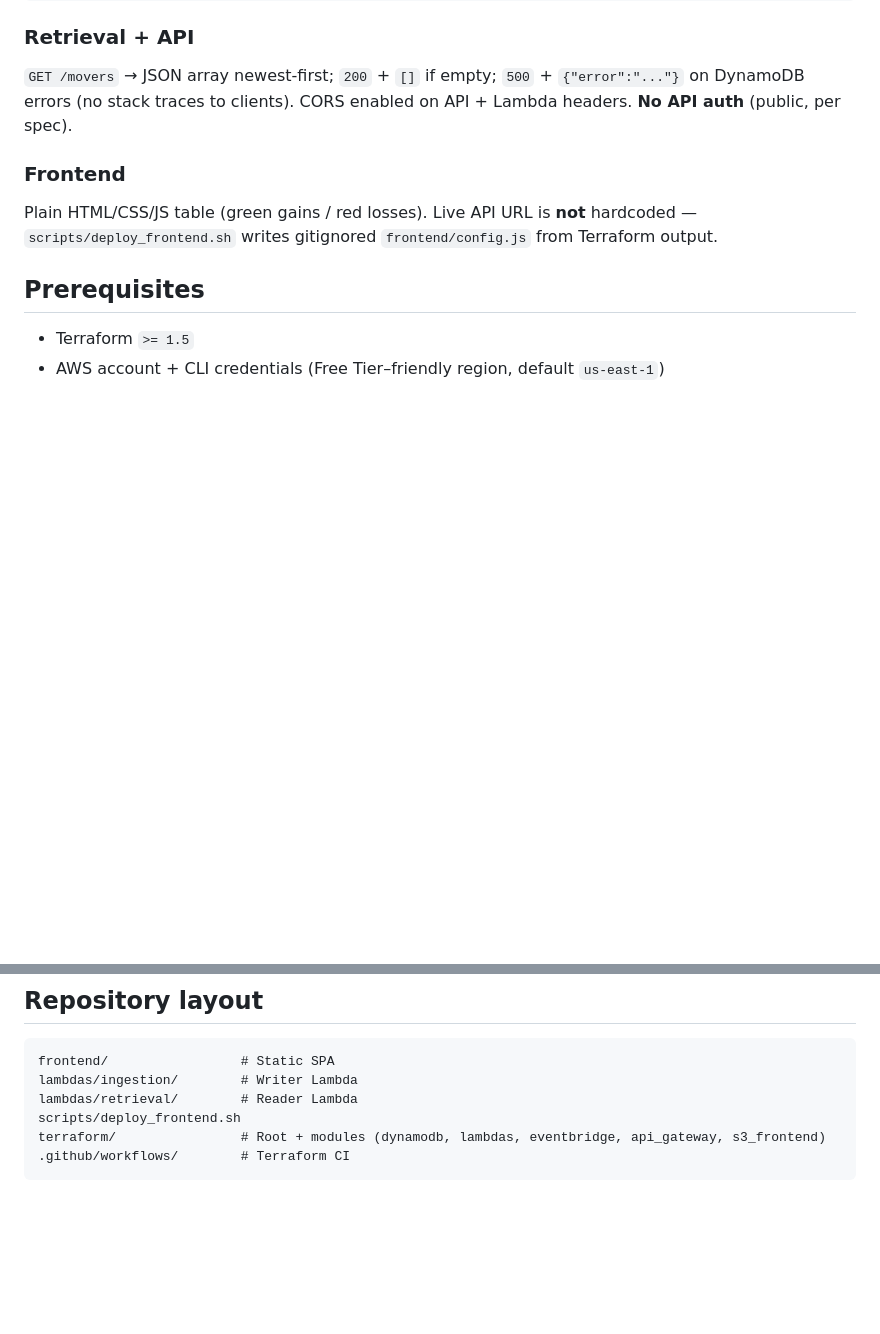
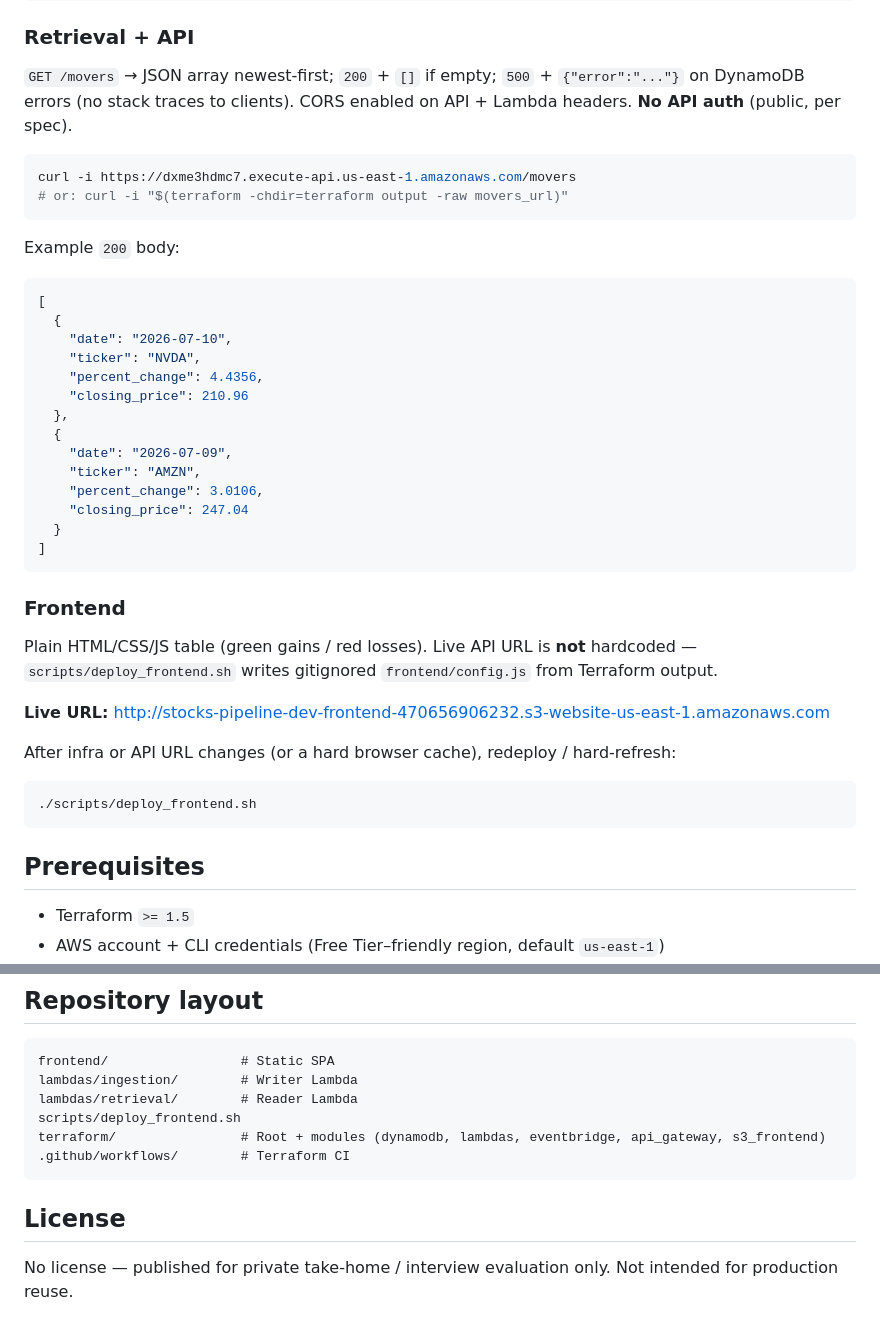
Before and after one commit to georgekoranteng5/stocks-serverless-pipeline, a Markdown page: README.md, 2 parts joined by grey strips. Rendered like a GitHub page; blank space fills up the shorter version.

Commit message:
Polish README API example, license note, and confirm CI artifacts.
Co-authored-by: Cursor <cursoragent@cursor.com>

````diff
--- a/README.md
+++ b/README.md
@@ -71,9 +71,41 @@ aws lambda invoke --function-name "$FUNCTION" \
 
 `GET /movers` → JSON array newest-first; `200` + `[]` if empty; `500` + `{"error":"..."}` on DynamoDB errors (no stack traces to clients). CORS enabled on API + Lambda headers. **No API auth** (public, per spec).
 
+```bash
+curl -i https://dxme3hdmc7.execute-api.us-east-1.amazonaws.com/movers
+# or: curl -i "$(terraform -chdir=terraform output -raw movers_url)"
+```
+
+Example `200` body:
+
+```json
+[
+  {
+    "date": "2026-07-10",
+    "ticker": "NVDA",
+    "percent_change": 4.4356,
+    "closing_price": 210.96
+  },
+  {
+    "date": "2026-07-09",
+    "ticker": "AMZN",
+    "percent_change": 3.0106,
+    "closing_price": 247.04
+  }
+]
+```
+
 ### Frontend
 
 Plain HTML/CSS/JS table (green gains / red losses). Live API URL is **not** hardcoded — `scripts/deploy_frontend.sh` writes gitignored `frontend/config.js` from Terraform output.
+
+**Live URL:** http://stocks-pipeline-dev-frontend-470656906232.s3-website-us-east-1.amazonaws.com
+
+After infra or API URL changes (or a hard browser cache), redeploy / hard-refresh:
+
+```bash
+./scripts/deploy_frontend.sh
+```
 
 ## Prerequisites
 
@@ -215,3 +247,7 @@ scripts/deploy_frontend.sh
 terraform/                # Root + modules (dynamodb, lambdas, eventbridge, api_gateway, s3_frontend)
 .github/workflows/        # Terraform CI
 ```
+
+## License
+
+No license — published for private take-home / interview evaluation only. Not intended for production reuse.
````
